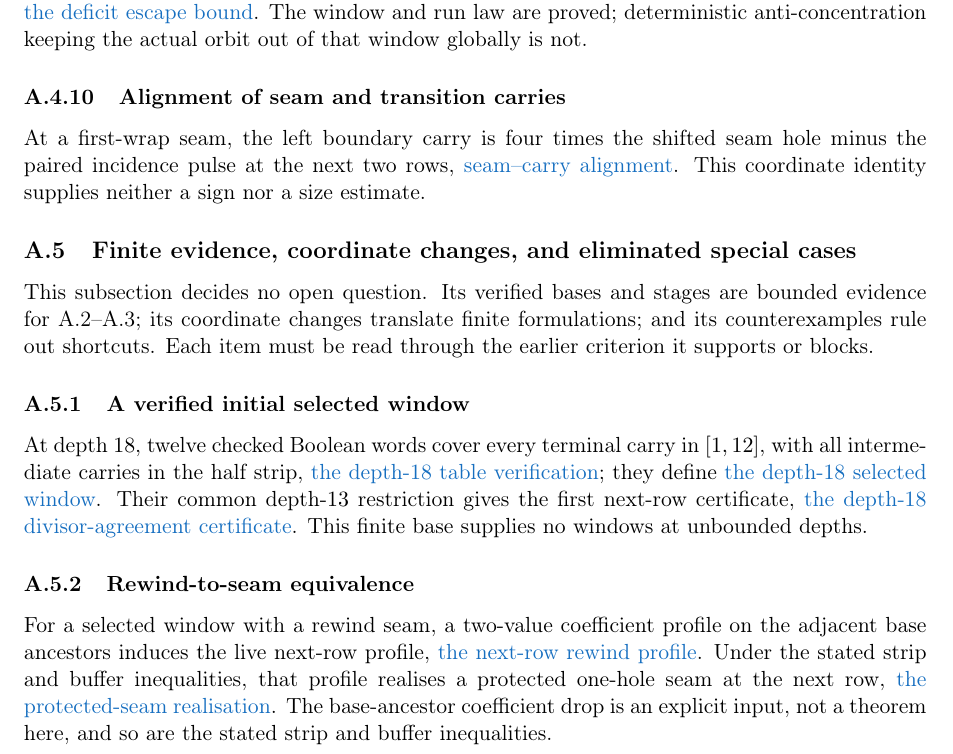
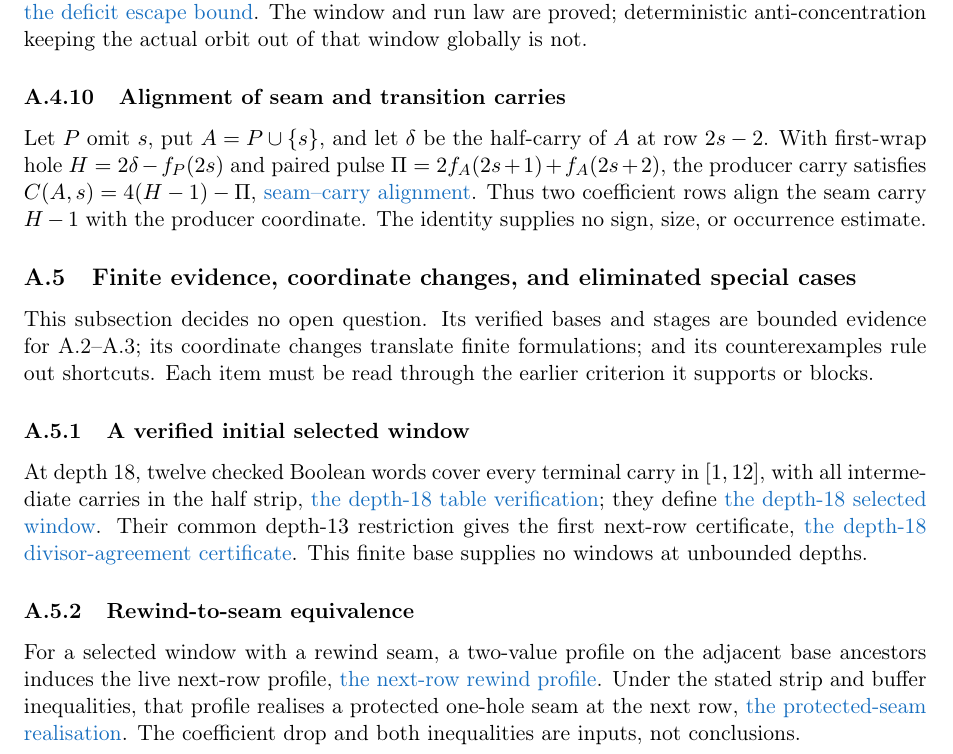
Before and after one commit to wcook04/plectis-lean-erdos249-257, a LaTeX paper (paper/erdos249-257-main-paper.tex): part of page 31 of 53, cut so that both start at the same text. Compiled offline with pdfLaTeX.

Commit message:
Display the seam-to-producer carry identity

```diff
--- a/paper/erdos249-257-main-paper.tex
+++ b/paper/erdos249-257-main-paper.tex
@@ -1655,10 +1655,14 @@ the actual orbit out of that window globally is not.
 
 \subsubsection{Alignment of seam and transition carries}\label{res:seamproducer}
 
-At a first-wrap seam, the left boundary carry is four times the shifted seam
-hole minus the paired incidence pulse at the next two rows,
+Let $P$ omit $s$, put $A=P\cup\{s\}$, and let $\delta$ be the half-carry of
+$A$ at row $2s-2$.  With first-wrap hole
+$H=2\delta-f_P(2s)$ and paired pulse
+$\Pi=2f_A(2s+1)+f_A(2s+2)$, the producer carry satisfies
+$C(A,s)=4(H-1)-\Pi$,
 \lword{HalfCylinderSeamProducerAlignment.lean}{24}{producerCarry_insert_eq_four_mul_shiftedHole_sub_pulse}{seam--carry alignment}.
-This coordinate identity supplies neither a sign nor a size estimate.
+Thus two coefficient rows align the seam carry $H-1$ with the producer
+coordinate.  The identity supplies no sign, size, or occurrence estimate.
 
 \subsection{Finite evidence, coordinate changes, and eliminated special cases}
 \label{app:half-evidence}
@@ -1681,14 +1685,13 @@ This finite base supplies no windows at unbounded depths.
 
 \subsubsection{Rewind-to-seam equivalence}\label{res:rewindseambridge}
 
-For a selected window with a rewind seam, a two-value coefficient profile on
-the adjacent base ancestors induces the live next-row profile,
+For a selected window with a rewind seam, a two-value profile on the adjacent
+base ancestors induces the live next-row profile,
 \lword{RewindSeamOperationalBridge.lean}{140}{nextRow_profile_of_rewindSeam}{the next-row rewind profile}.
 Under the stated strip and buffer inequalities, that profile realises a
 protected one-hole seam at the next row,
 \lword{RewindSeamOperationalBridge.lean}{217}{protectedEvenSeamRealizedAt_succ_of_profile}{the protected-seam realisation}.
-The base-ancestor coefficient drop is an explicit input, not a theorem here,
-and so are the stated strip and buffer inequalities.
+The coefficient drop and both inequalities are inputs, not conclusions.
 
 \subsubsection{Selected suffix cylinders}
 
```
Also changed, not shown: erdos249-257-main-paper.pdf, 2 other files.
